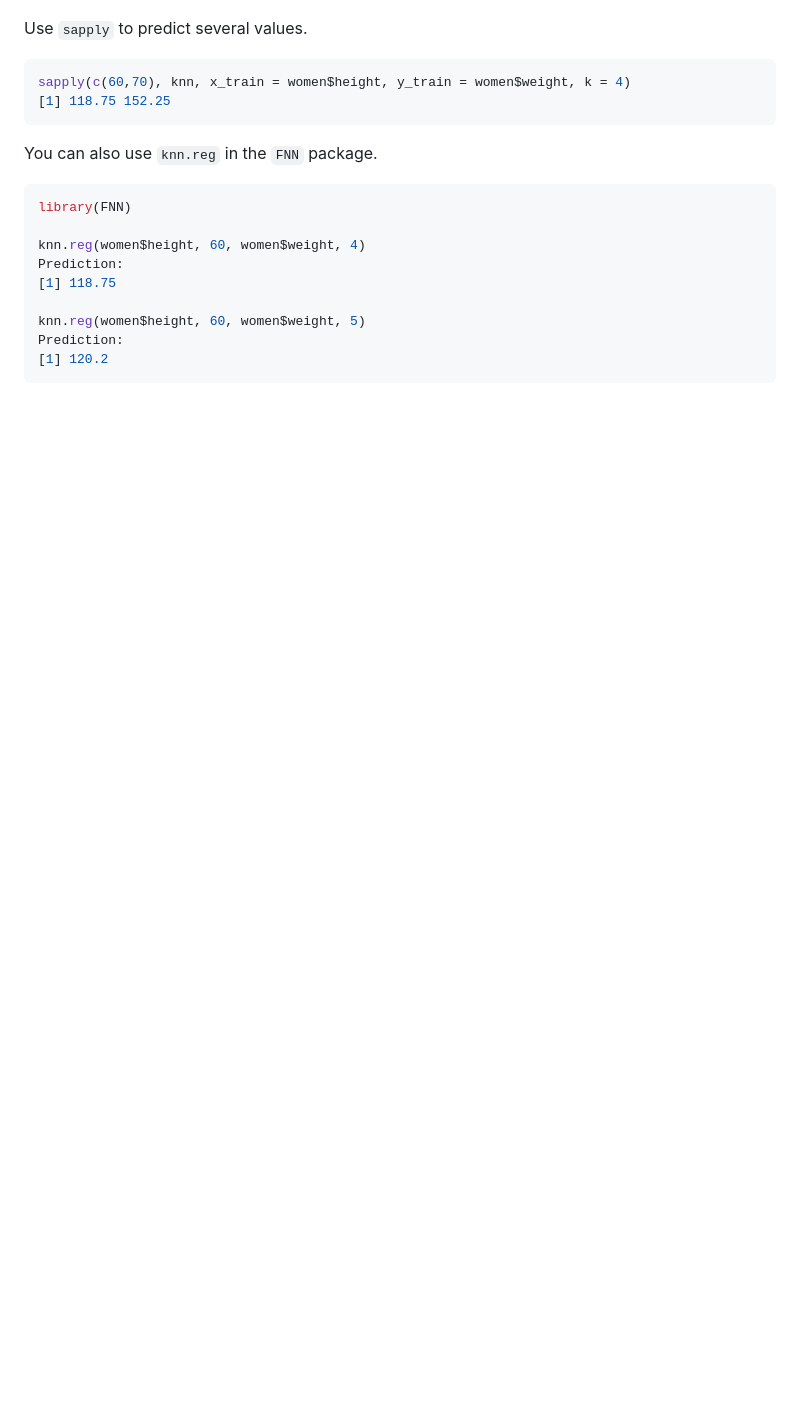
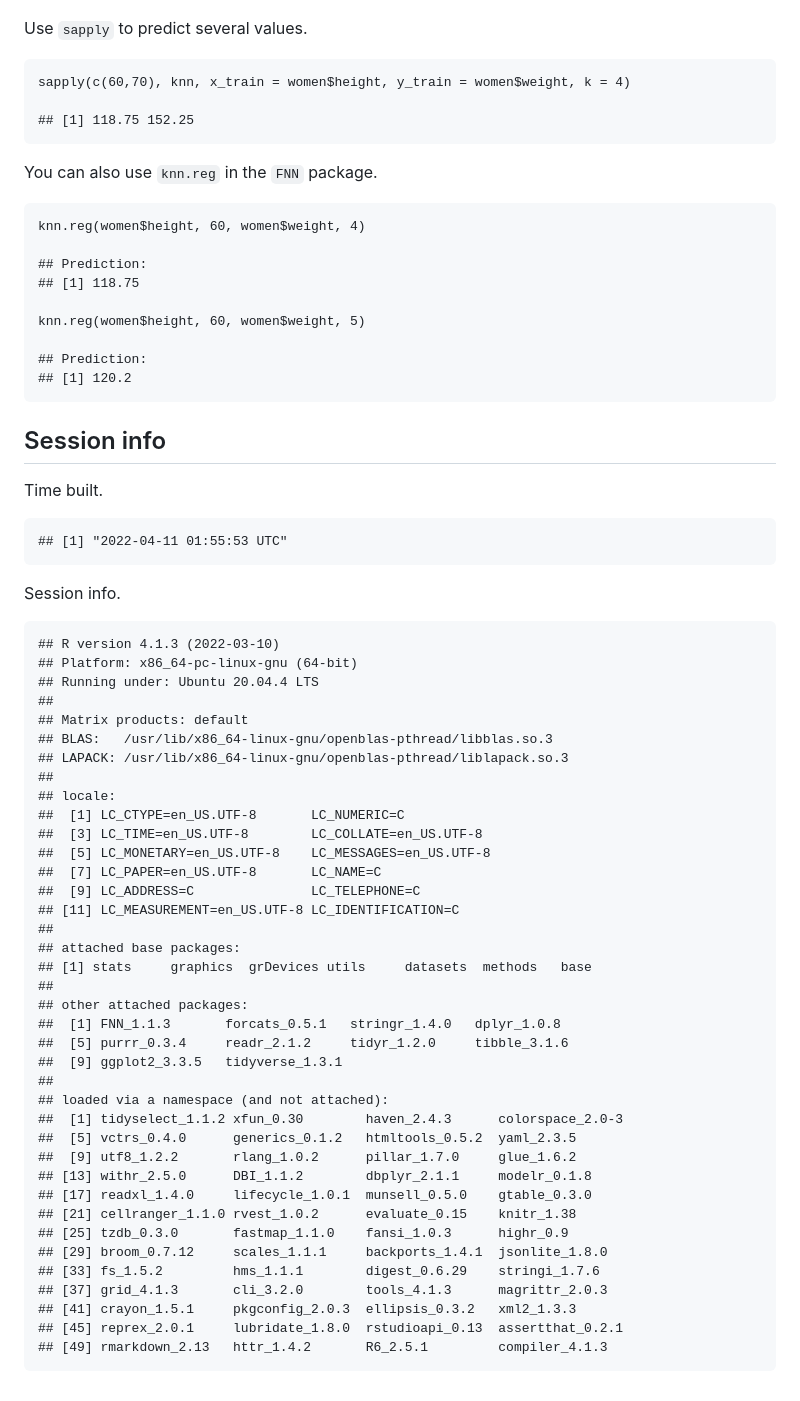
Before and after one commit to davetang/machine_learning, a Markdown page: knn/README.md, the part around the change printed below. Drawn GitHub-style; blank space fills up the shorter version.

````diff
--- a/knn/README.md
+++ b/knn/README.md
@@ -42,21 +66,66 @@ knn(60, women$height, women$weight, 5)
 
 Use `sapply` to predict several values.
 
-```r
-sapply(c(60,70), knn, x_train = women$height, y_train = women$weight, k = 4)
-[1] 118.75 152.25
-```
+    sapply(c(60,70), knn, x_train = women$height, y_train = women$weight, k = 4)
+
+    ## [1] 118.75 152.25
 
 You can also use `knn.reg` in the `FNN` package.
 
-```r
-library(FNN)
+    knn.reg(women$height, 60, women$weight, 4)
 
-knn.reg(women$height, 60, women$weight, 4)
-Prediction:
-[1] 118.75
+    ## Prediction:
+    ## [1] 118.75
 
-knn.reg(women$height, 60, women$weight, 5)
-Prediction:
-[1] 120.2
-```
+    knn.reg(women$height, 60, women$weight, 5)
+
+    ## Prediction:
+    ## [1] 120.2
+
+Session info
+------------
+
+Time built.
+
+    ## [1] "2022-04-11 01:55:53 UTC"
+
+Session info.
+
+    ## R version 4.1.3 (2022-03-10)
+    ## Platform: x86_64-pc-linux-gnu (64-bit)
+    ## Running under: Ubuntu 20.04.4 LTS
+    ##
+    ## Matrix products: default
+    ## BLAS:   /usr/lib/x86_64-linux-gnu/openblas-pthread/libblas.so.3
+    ## LAPACK: /usr/lib/x86_64-linux-gnu/openblas-pthread/liblapack.so.3
+    ##
+    ## locale:
+    ##  [1] LC_CTYPE=en_US.UTF-8       LC_NUMERIC=C
+    ##  [3] LC_TIME=en_US.UTF-8        LC_COLLATE=en_US.UTF-8
+    ##  [5] LC_MONETARY=en_US.UTF-8    LC_MESSAGES=en_US.UTF-8
+    ##  [7] LC_PAPER=en_US.UTF-8       LC_NAME=C
+    ##  [9] LC_ADDRESS=C               LC_TELEPHONE=C
+    ## [11] LC_MEASUREMENT=en_US.UTF-8 LC_IDENTIFICATION=C
+    ##
+    ## attached base packages:
+    ## [1] stats     graphics  grDevices utils     datasets  methods   base
+    ##
+    ## other attached packages:
+    ##  [1] FNN_1.1.3       forcats_0.5.1   stringr_1.4.0   dplyr_1.0.8
+    ##  [5] purrr_0.3.4     readr_2.1.2     tidyr_1.2.0     tibble_3.1.6
+    ##  [9] ggplot2_3.3.5   tidyverse_1.3.1
+    ##
+    ## loaded via a namespace (and not attached):
+    ##  [1] tidyselect_1.1.2 xfun_0.30        haven_2.4.3      colorspace_2.0-3
+    ##  [5] vctrs_0.4.0      generics_0.1.2   htmltools_0.5.2  yaml_2.3.5
+    ##  [9] utf8_1.2.2       rlang_1.0.2      pillar_1.7.0     glue_1.6.2
+    ## [13] withr_2.5.0      DBI_1.1.2        dbplyr_2.1.1     modelr_0.1.8
+    ## [17] readxl_1.4.0     lifecycle_1.0.1  munsell_0.5.0    gtable_0.3.0
+    ## [21] cellranger_1.1.0 rvest_1.0.2      evaluate_0.15    knitr_1.38
+    ## [25] tzdb_0.3.0       fastmap_1.1.0    fansi_1.0.3      highr_0.9
+    ## [29] broom_0.7.12     scales_1.1.1     backports_1.4.1  jsonlite_1.8.0
+    ## [33] fs_1.5.2         hms_1.1.1        digest_0.6.29    stringi_1.7.6
+    ## [37] grid_4.1.3       cli_3.2.0        tools_4.1.3      magrittr_2.0.3
+    ## [41] crayon_1.5.1     pkgconfig_2.0.3  ellipsis_0.3.2   xml2_1.3.3
+    ## [45] reprex_2.0.1     lubridate_1.8.0  rstudioapi_0.13  assertthat_0.2.1
+    ## [49] rmarkdown_2.13   httr_1.4.2       R6_2.5.1         compiler_4.1.3
````
Also changed, not shown: other parts of knn/README.md (+55 -31 lines), knn/img/unnamed-chunk-1-1.png (added), knn/img/women_scatter_plot.png (deleted), 2 other files.
